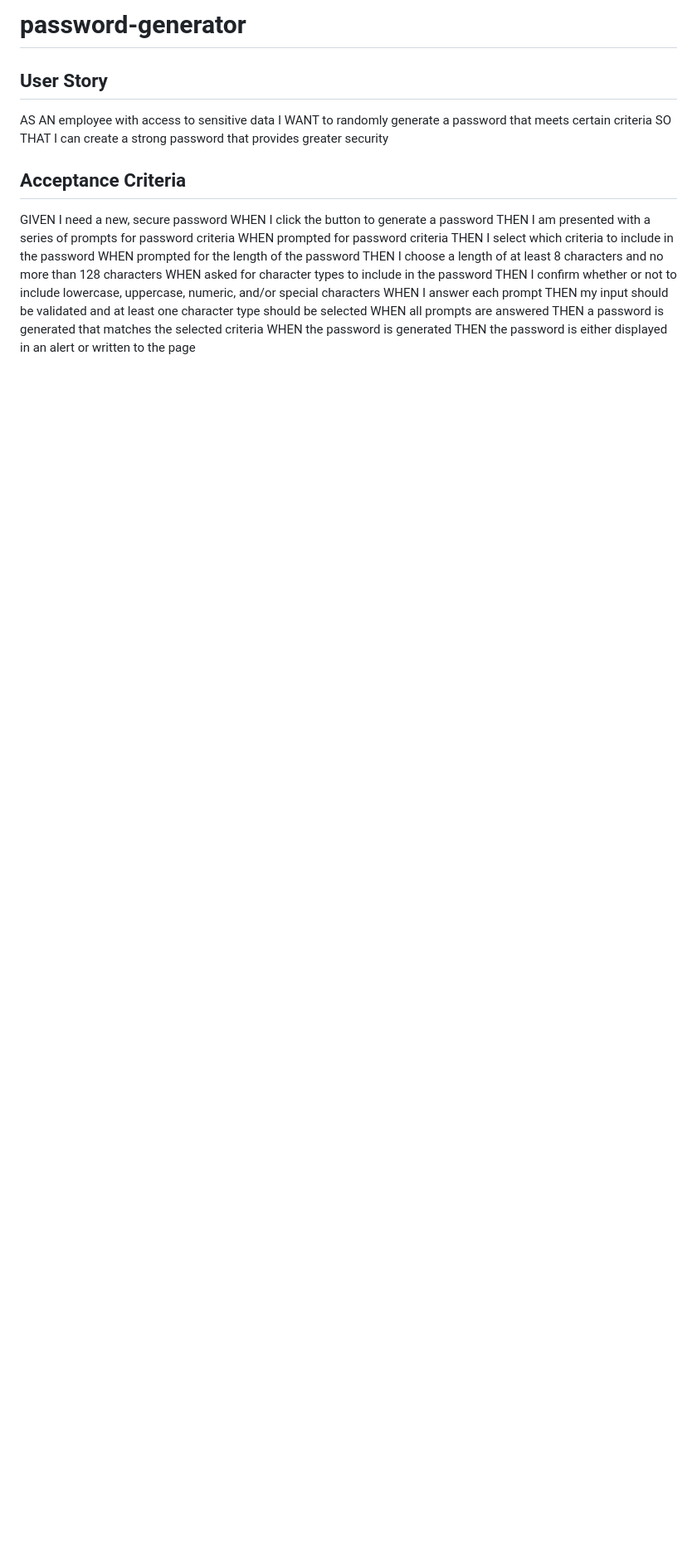
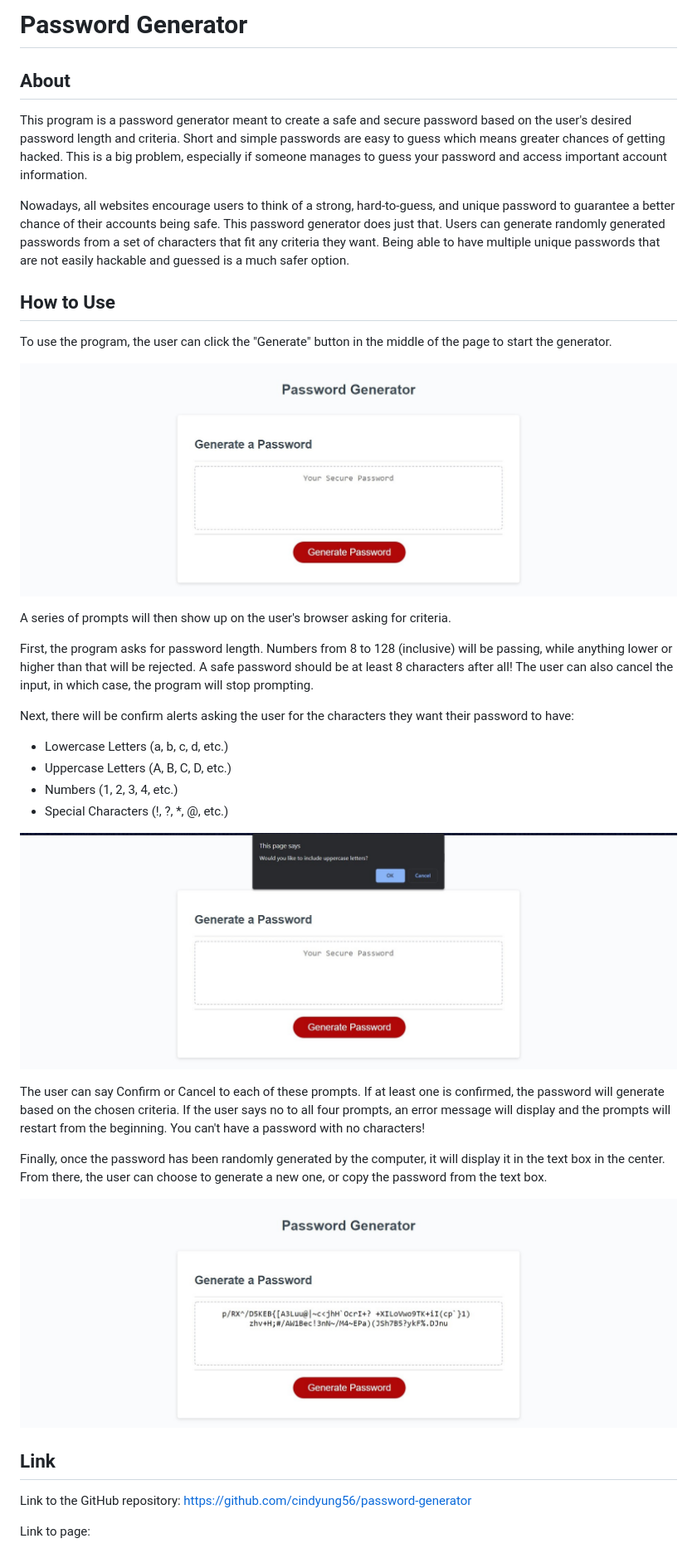
Before and after one commit to cindyung56/password-generator, a Markdown page: README.md, the part around the change printed below. Shown: that part at 83% size. GitHub-like rendering; pictures changed too: images/image-01.jpg (added), images/image-02.jpg (added), images/image-03.jpg (added); blank space fills up the shorter version.

```diff
--- a/README.md
+++ b/README.md
@@ -1,24 +1,38 @@
-# password-generator
+# Password Generator
 
-## User Story
+## About
 
-AS AN employee with access to sensitive data
-I WANT to randomly generate a password that meets certain criteria
-SO THAT I can create a strong password that provides greater security
+This program is a password generator meant to create a safe and secure password based on the user's desired password length and criteria. Short and simple passwords are easy to guess which means greater chances of getting hacked. This is a big problem, especially if someone manages to guess your password and access important account information.
 
-## Acceptance Criteria
-GIVEN I need a new, secure password
-WHEN I click the button to generate a password
-THEN I am presented with a series of prompts for password criteria
-WHEN prompted for password criteria
-THEN I select which criteria to include in the password
-WHEN prompted for the length of the password
-THEN I choose a length of at least 8 characters and no more than 128 characters
-WHEN asked for character types to include in the password
-THEN I confirm whether or not to include lowercase, uppercase, numeric, and/or special characters
-WHEN I answer each prompt
-THEN my input should be validated and at least one character type should be selected
-WHEN all prompts are answered
-THEN a password is generated that matches the selected criteria
-WHEN the password is generated
-THEN the password is either displayed in an alert or written to the page
+Nowadays, all websites encourage users to think of a strong, hard-to-guess, and unique password to guarantee a better chance of their accounts being safe. This password generator does just that. Users can generate randomly generated passwords from a set of characters that fit any criteria they want. Being able to have multiple unique passwords that are not easily hackable and guessed is a much safer option.
+
+## How to Use
+
+To use the program, the user can click the "Generate" button in the middle of the page to start the generator.
+
+![The initial view when the page is loaded.](./images/image-01.jpg)
+
+A series of prompts will then show up on the user's browser asking for criteria.
+
+First, the program asks for password length. Numbers from 8 to 128 (inclusive) will be passing, while anything lower or higher than that will be rejected. A safe password should be at least 8 characters after all! The user can also cancel the input, in which case, the program will stop prompting.
+
+Next, there will be confirm alerts asking the user for the characters they want their password to have:
+* Lowercase Letters (a, b, c, d, etc.)
+* Uppercase Letters (A, B, C, D, etc.)
+* Numbers (1, 2, 3, 4, etc.)
+* Special Characters (!, ?, *, @, etc.)
+
+![The browser gives the user a popup asking if they want to include uppercase letters in their password](./images/image-02.jpg)
+
+The user can say Confirm or Cancel to each of these prompts. If at least one is confirmed, the password will generate based on the chosen criteria. If the user says no to all four prompts, an error message will display and the prompts will restart from the beginning. You can't have a password with no characters!
+
+Finally, once the password has been randomly generated by the computer, it will display it in the text box in the center. From there, the user can choose to generate a new one, or copy the password from the text box.
+
+![The password is randomly generated using the confirmed criteria. This photo shows one with 100 characters and all four criteria confirmed.](./images/image-03.jpg)
+
+## Link
+
+Link to the GitHub repository: https://github.com/cindyung56/password-generator
+
+Link to page:
+
```
Also changed, not shown: other parts of README.md (+11 -0 lines), 3 other files.
